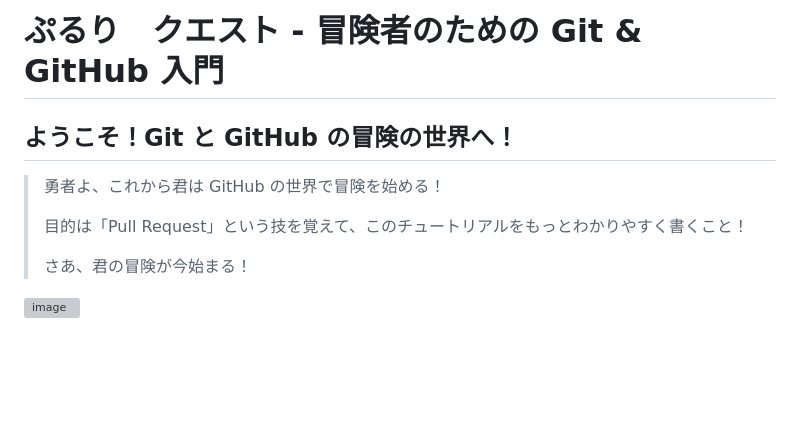
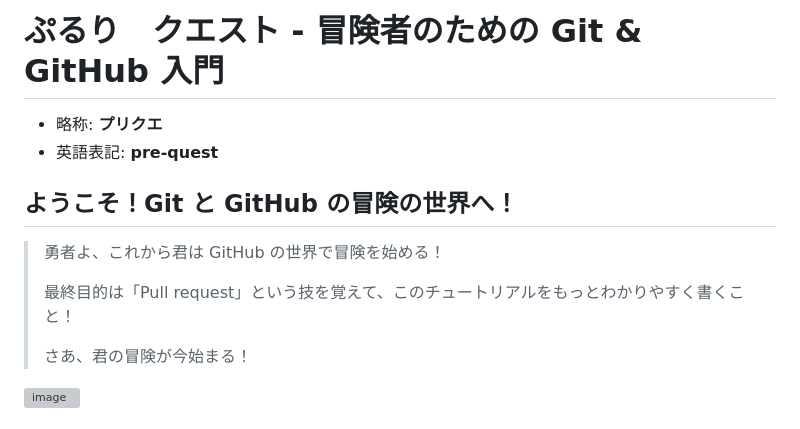
Before and after one commit to airu3/pre-quest, a Markdown page: README.md, the part around the change. Drawn GitHub-style; blank space fills up the shorter version; grey boxes are pictures that could not be loaded.

```diff
--- a/README.md
+++ b/README.md
@@ -1,10 +1,11 @@
 # ぷるり　クエスト - 冒険者のための Git & GitHub 入門
-
+  - 略称: **プリクエ**
+  - 英語表記: **pre-quest**
 ## ようこそ！Git と GitHub の冒険の世界へ！
 
 > 勇者よ、これから君は GitHub の世界で冒険を始める！
 >
-> 目的は「Pull Request」という技を覚えて、このチュートリアルをもっとわかりやすく書くこと！
+> 最終目的は「Pull request」という技を覚えて、このチュートリアルをもっとわかりやすく書くこと！
 >
 > さあ、君の冒険が今始まる！
 
```
